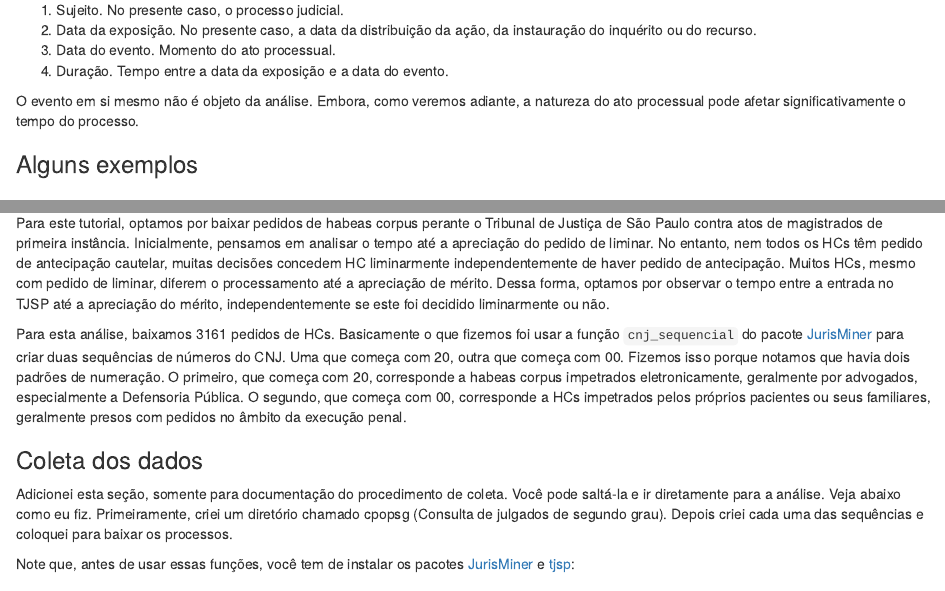
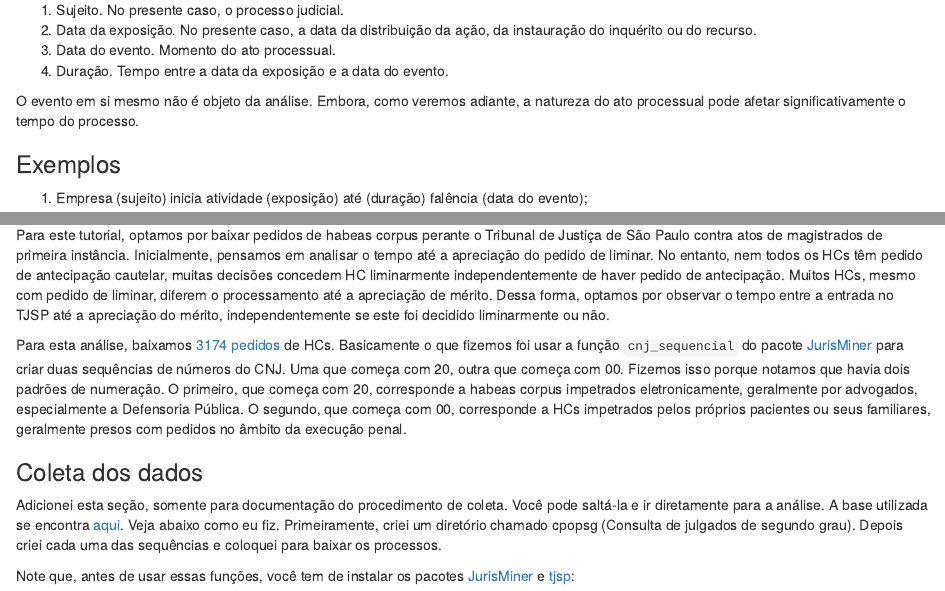
Before and after one commit to jjesusfilho/direitoemdados, an R Markdown document (_posts/2022-10-06-sobrevivencia/sobrevivencia.Rmd): the page in a window 1100 px wide, from 340 px down, and a second part further down, joined at a grey line. Rendered offline with R 4.5, knitr and Pandoc, with nearby package versions; drawn as R Markdown's standard HTML page in place of the format the file asks for; some code elsewhere in the file could not run offline.

Commit message:
sobrevivencia

```diff
--- a/_posts/2022-10-06-sobrevivencia/sobrevivencia.Rmd
+++ b/_posts/2022-10-06-sobrevivencia/sobrevivencia.Rmd
@@ -34,4 +34,4 @@ A análise de duração é também conhecida como tempo para o evento (time-to-e
 
 O evento em si mesmo não é objeto da análise. Embora, como veremos adiante, a natureza do ato processual pode afetar significativamente o tempo do processo.
 
-### Alguns exemplos
+### Exemplos
@@ -99,11 +97,11 @@ Uma limitação do método Kaplan-Meier é que ele permite a inclusão de variá
 
 Para este tutorial, optamos por baixar pedidos de habeas corpus perante o Tribunal de Justiça de São Paulo contra atos de magistrados de primeira instância. Inicialmente, pensamos em analisar o tempo até a apreciação do pedido de liminar. No entanto, nem todos os HCs têm  pedido de antecipação cautelar, muitas decisões concedem HC liminarmente independentemente de haver pedido de antecipação. Muitos HCs, mesmo com pedido de liminar, diferem o processamento até a apreciação de mérito. Dessa forma, optamos por observar o tempo entre a entrada no TJSP até a apreciação do mérito, independentemente se este foi decidido liminarmente ou não.
 
-Para esta análise, baixamos 3161 pedidos de HCs. Basicamente o que fizemos foi usar a função `cnj_sequencial` do pacote [JurisMiner](https://github.com/courtsbr/JurisMiner) para criar duas sequências de números do CNJ. Uma que começa com 20, outra que começa com 00. Fizemos isso porque notamos que havia dois padrões de numeração. O primeiro, que começa com 20, corresponde a habeas corpus impetrados eletronicamente, geralmente por advogados, especialmente a Defensoria Pública. O segundo, que começa com 00, corresponde a HCs impetrados pelos próprios pacientes ou seus familiares, geralmente presos com pedidos no âmbito da execução penal.
+Para esta análise, baixamos [3174 pedidos](https://github.com/jjesusfilho/direitoemdados/blob/master/_posts/2022-10-06-sobrevivencia/base.rds) de HCs. Basicamente o que fizemos foi usar a função `cnj_sequencial` do pacote [JurisMiner](https://github.com/courtsbr/JurisMiner) para criar duas sequências de números do CNJ. Uma que começa com 20, outra que começa com 00. Fizemos isso porque notamos que havia dois padrões de numeração. O primeiro, que começa com 20, corresponde a habeas corpus impetrados eletronicamente, geralmente por advogados, especialmente a Defensoria Pública. O segundo, que começa com 00, corresponde a HCs impetrados pelos próprios pacientes ou seus familiares, geralmente presos com pedidos no âmbito da execução penal.
 
 ### Coleta dos dados
 
-Adicionei esta seção, somente para documentação do procedimento de coleta. Você pode saltá-la e ir diretamente para a análise. Veja abaixo como eu fiz. Primeiramente, criei um diretório chamado cpopsg (Consulta de julgados de segundo grau).  Depois criei cada uma das sequências e coloquei para baixar os processos.
+Adicionei esta seção, somente para documentação do procedimento de coleta. Você pode saltá-la e ir diretamente para a análise. A base utilizada se encontra [aqui](https://github.com/jjesusfilho/direitoemdados/blob/master/_posts/2022-10-06-sobrevivencia/base.rds). Veja abaixo como eu fiz. Primeiramente, criei um diretório chamado cpopsg (Consulta de julgados de segundo grau).  Depois criei cada uma das sequências e coloquei para baixar os processos.
 
 Note que, antes de usar essas funções, você tem de instalar os pacotes [JurisMiner](https://github.com/courtsbr/JurisMiner) e [tjsp](https://github.com/jjesusfilho/tjsp):
 
```
Also changed, not shown: _posts/2022-10-06-sobrevivencia/sobrevivencia.html, docs/posts/posts.json, _posts/2022-10-06-sobrevivencia/sobrevivencia.Rmd (4 more changed lines), 2 other files.
